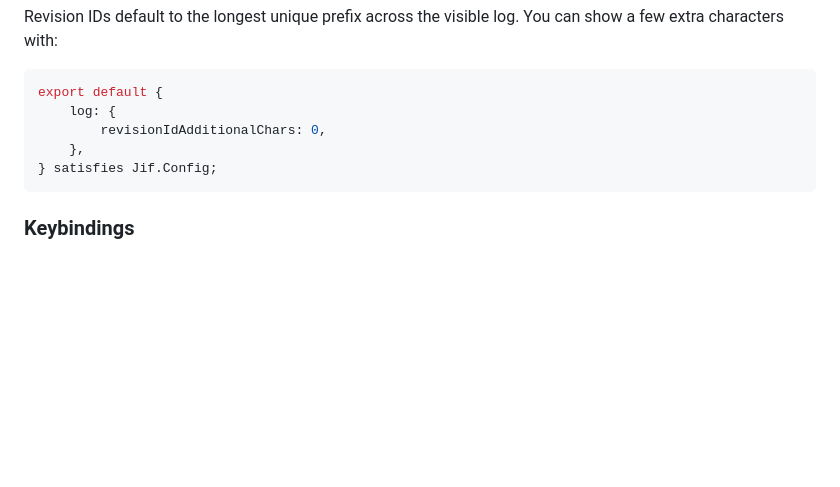
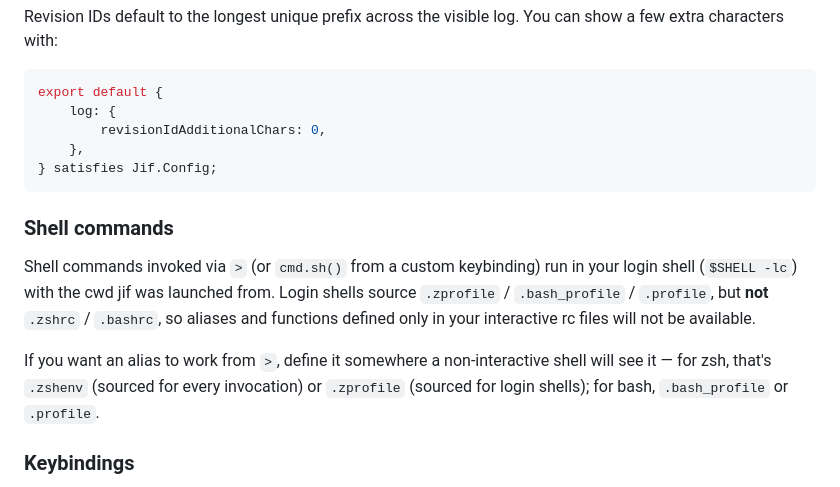
Before and after one commit to jrpat/jif, a Markdown page: README.md, the part around the change. GitHub-like rendering; blank space fills up the shorter version.

Commit message:
Document shell alias workaround in README
The shell command bar runs \`\$SHELL -lc\`, which is a non-interactive login shell. Login shells source \`.zprofile\` / \`.bash_profile\` but not \`.zshrc\` / \`.bashrc\`, so aliases defined only in rc files are unavailable.

A previous change added \`-i\` to make shells interactive so rc-file aliases would work, but interactive shells inside a TUI subprocess are structurally fragile: rc-file background workers (e.g., powerlevel10k) outlive the spawned shell and keep touching the controlling TTY, causing a terminal freeze ~6 seconds after running a shell command.

The README now explains the login-shell behavior and the conventional fix: place aliases intended for \`>\` in \`.zshenv\` or \`.zprofile\` (zsh) / \`.bash_profile\` or \`.profile\` (bash), which the existing \`-l\` flag already sources.

Co-Authored-By: Claude Opus 4.7 (1M context) <noreply@anthropic.com>

````diff
--- a/README.md
+++ b/README.md
@@ -187,6 +187,12 @@ export default {
 } satisfies Jif.Config;
 ```
 
+### Shell commands
+
+Shell commands invoked via `>` (or `cmd.sh()` from a custom keybinding) run in your login shell (`$SHELL -lc`) with the cwd jif was launched from. Login shells source `.zprofile` / `.bash_profile` / `.profile`, but **not** `.zshrc` / `.bashrc`, so aliases and functions defined only in your interactive rc files will not be available.
+
+If you want an alias to work from `>`, define it somewhere a non-interactive shell will see it — for zsh, that's `.zshenv` (sourced for every invocation) or `.zprofile` (sourced for login shells); for bash, `.bash_profile` or `.profile`.
+
 ### Keybindings
 
 Key bindings live under the top-level `keymap` field. User keymaps are deep-merged into the built-in defaults, so adding one binding does not replace the rest of the default map.
````
